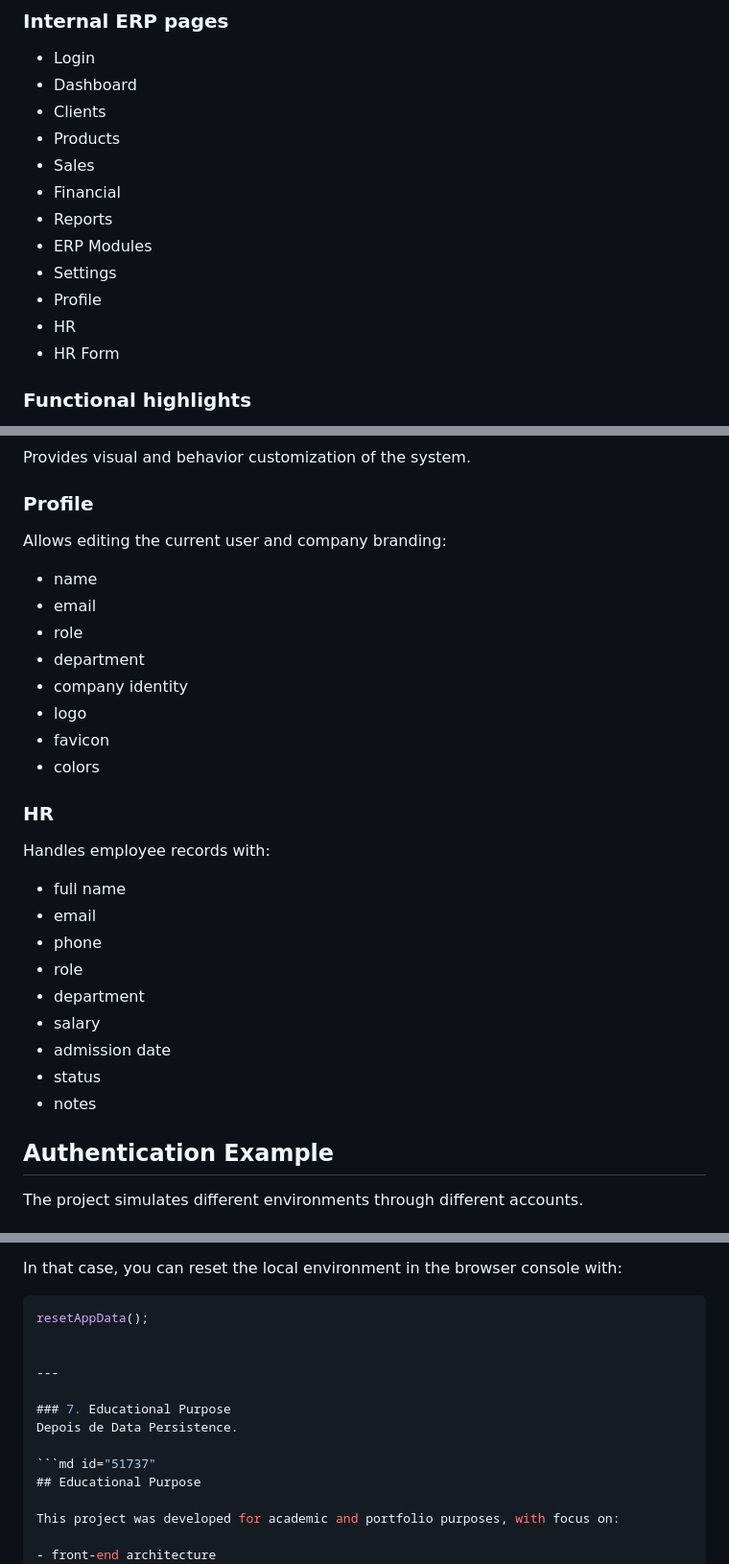
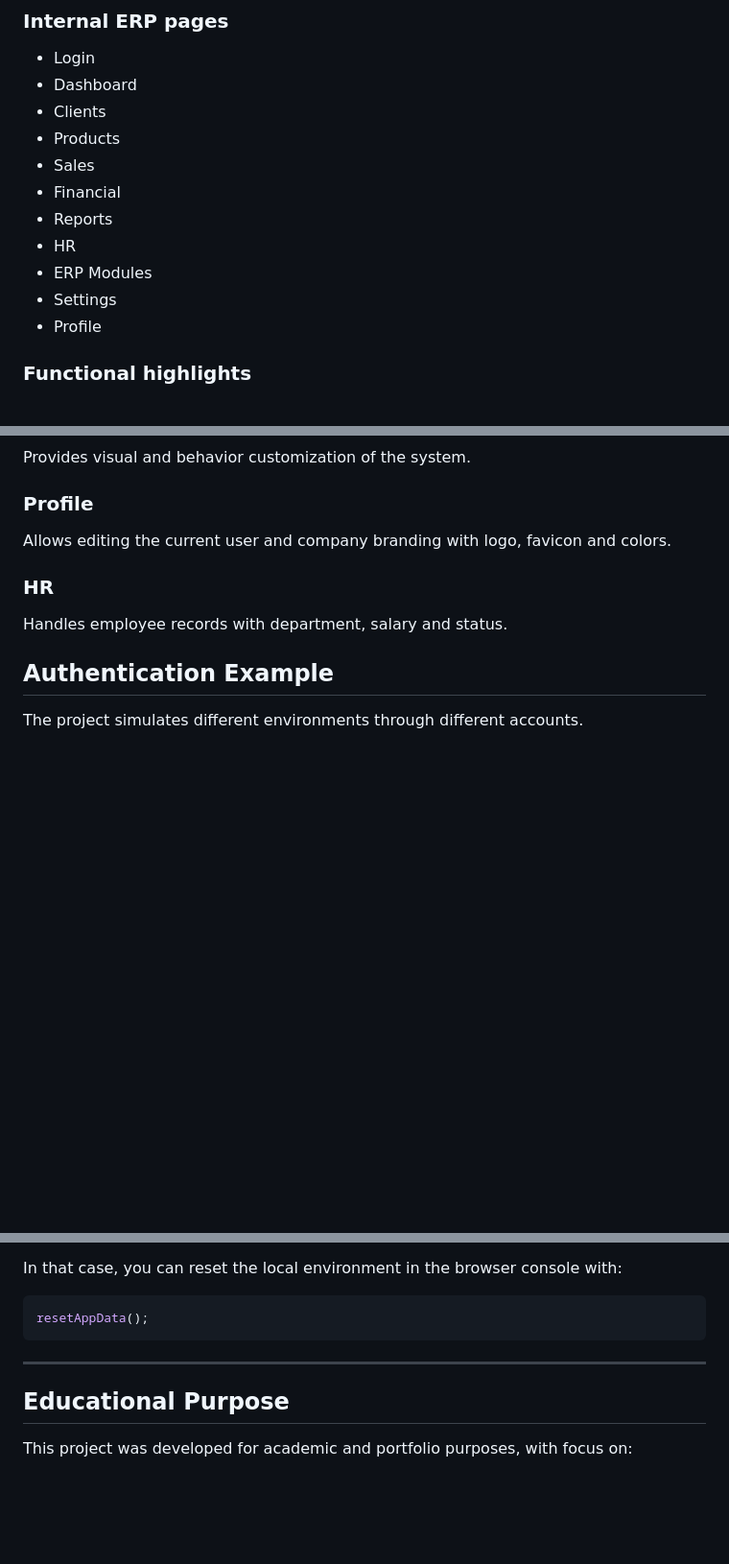
Before and after one commit to dernivaljr/ardetho-erp, a Markdown page: README.MD, 3 parts joined by grey strips. Shown at 96% size. Drawn GitHub-style; blank space fills up the shorter version.

Commit message:
README.MD corrected

````diff
--- a/README.MD
+++ b/README.MD
@@ -40,11 +40,10 @@ The project includes:
 - Sales
 - Financial
 - Reports
+- HR
 - ERP Modules
 - Settings
 - Profile
-- HR
-- HR Form
 
 ### Functional highlights
 - Authentication with protected internal routes
@@ -197,29 +196,10 @@ Allows activation and deactivation of modules according to the desired environme
 Provides visual and behavior customization of the system.
 
 ### Profile
-Allows editing the current user and company branding:
-
-- name
-- email
-- role
-- department
-- company identity
-- logo
-- favicon
-- colors
+Allows editing the current user and company branding with logo, favicon and colors.
 
 ### HR
-Handles employee records with:
-
-- full name
-- email
-- phone
-- role
-- department
-- salary
-- admission date
-- status
-- notes
+Handles employee records with department, salary and status.
 
 ## Authentication Example
 
@@ -268,14 +248,9 @@ In that case, you can reset the local environment in the browser console with:
 
 ```javascript
 resetAppData();
-
-
+```
 ---
 
-### 7. Educational Purpose
-Depois de Data Persistence.
-
-```md id="51737"
 ## Educational Purpose
 
 This project was developed for academic and portfolio purposes, with focus on:
````
Also changed, not shown: other parts of README.MD (+1 -1 lines).
